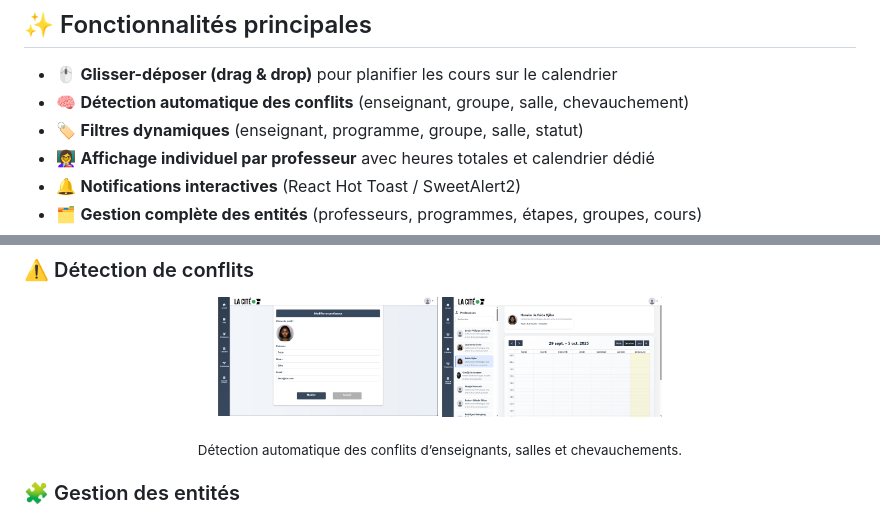
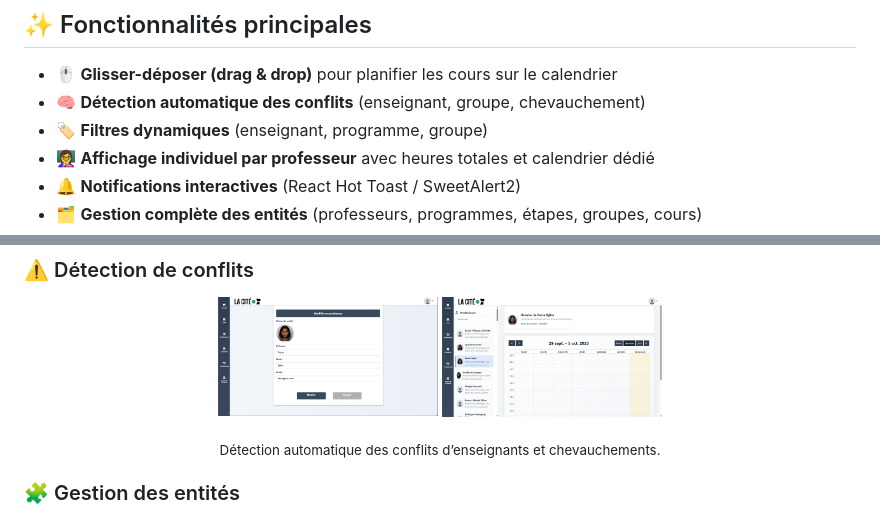
Before and after one commit to faida4/HoraTech, a Markdown page: README.md, 2 parts joined by grey strips. GitHub-like rendering.

```diff
--- a/README.md
+++ b/README.md
@@ -27,8 +27,8 @@
 ## ✨ Fonctionnalités principales
 
 - 🖱️ **Glisser-déposer (drag & drop)** pour planifier les cours sur le calendrier
-- 🧠 **Détection automatique des conflits** (enseignant, groupe, salle, chevauchement)
-- 🏷️ **Filtres dynamiques** (enseignant, programme, groupe, salle, statut)
+- 🧠 **Détection automatique des conflits** (enseignant, groupe, chevauchement)
+- 🏷️ **Filtres dynamiques** (enseignant, programme, groupe)
 - 👩‍🏫 **Affichage individuel par professeur** avec heures totales et calendrier dédié
 - 🔔 **Notifications interactives** (React Hot Toast / SweetAlert2)
 - 🗂️ **Gestion complète des entités** (professeurs, programmes, étapes, groupes, cours)
@@ -55,7 +55,7 @@
   <img src="images/app4.png" width="220"/>
   <img src="images/app5.png" width="220"/>
 </p>
-<p align="center"><sub>Détection automatique des conflits d’enseignants, salles et chevauchements.</sub></p>
+<p align="center"><sub>Détection automatique des conflits d’enseignants et chevauchements.</sub></p>
 
 ### 🧩 Gestion des entités
 <p align="center">
```
